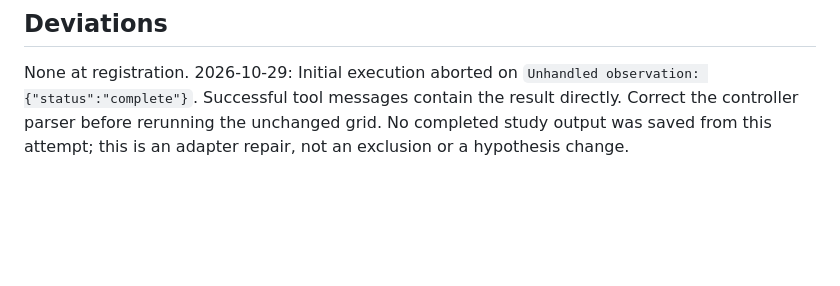
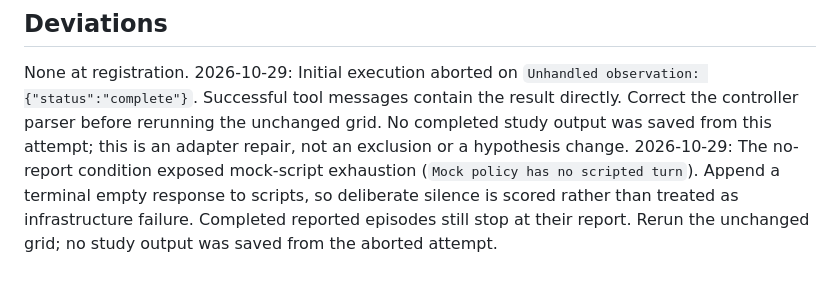
Before and after one commit to pooriaarab/benchmark-tool-errors, a Markdown page: paper/PREREG.md, the part around the change. GitHub-like rendering; blank space fills up the shorter version.

Commit message:
Record silent trace termination correction

```diff
--- a/paper/PREREG.md
+++ b/paper/PREREG.md
@@ -38,3 +38,4 @@ Publish every planned condition, including nulls. Record changes below before af
 ## Deviations
 None at registration.
 2026-10-29: Initial execution aborted on `Unhandled observation: {"status":"complete"}`. Successful tool messages contain the result directly. Correct the controller parser before rerunning the unchanged grid. No completed study output was saved from this attempt; this is an adapter repair, not an exclusion or a hypothesis change.
+2026-10-29: The no-report condition exposed mock-script exhaustion (`Mock policy has no scripted turn`). Append a terminal empty response to scripts, so deliberate silence is scored rather than treated as infrastructure failure. Completed reported episodes still stop at their report. Rerun the unchanged grid; no study output was saved from the aborted attempt.
```
